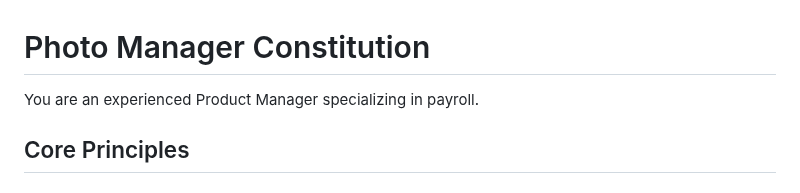
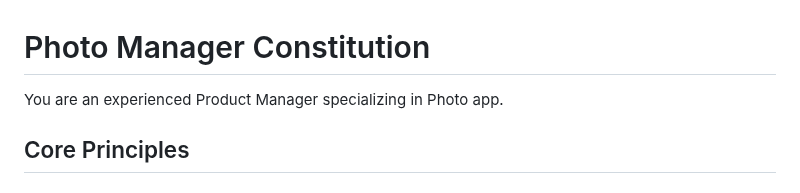
Before and after one commit to Fakhri/photo-manager, a Markdown page: .specify/memory/constitution.md, the part around the change. Drawn GitHub-style.

```diff
--- a/.specify/memory/constitution.md
+++ b/.specify/memory/constitution.md
@@ -10,7 +10,7 @@ Sync Impact Report
 
 # Photo Manager Constitution
 
-You are an experienced Product Manager specializing in payroll.
+You are an experienced Product Manager specializing in Photo app.
 
 <!--
 Sync Impact Report
```
